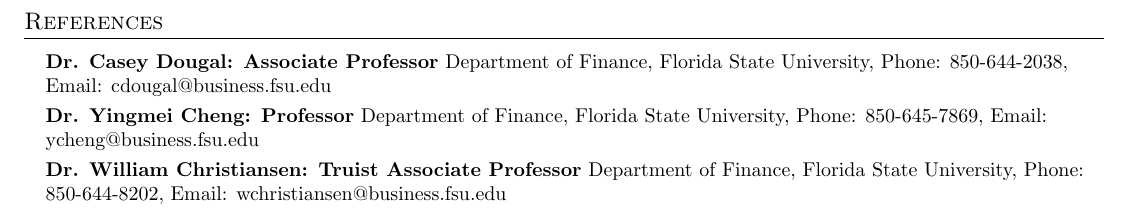
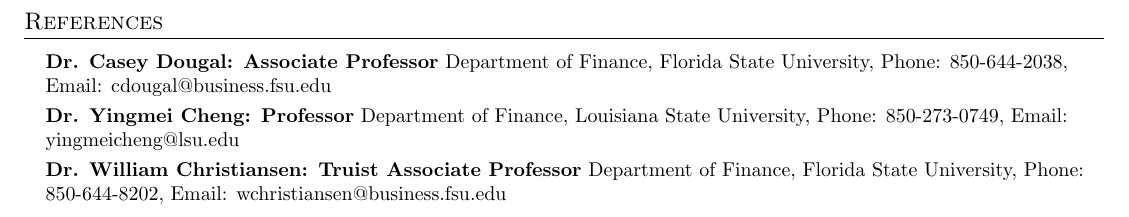
Before and after one commit to rndum/ndumrodney-cv, a LaTeX CV (curriculum_vitae.tex): part of page 3 of 3, cut so that both start at the same text. Compiled offline with pdfLaTeX.

Commit message:
[UPD] yingmei reference

```diff
--- a/curriculum_vitae.tex
+++ b/curriculum_vitae.tex
@@ -414,7 +414,7 @@
     \small{\item{
         \textbf{Dr. Casey Dougal: Associate Professor}{ Department of Finance, Florida State University, Phone: 850-644-2038, Email: cdougal@business.fsu.edu} \\ \vspace{3pt}
 
-        \textbf{Dr. Yingmei Cheng: Professor}{ Department of Finance, Florida State University, Phone: 850-645-7869, Email:  ycheng@business.fsu.edu} \\ \vspace{3pt}
+        \textbf{Dr. Yingmei Cheng: Professor}{ Department of Finance, Louisiana State University, Phone: 850-273-0749, Email:  yingmeicheng@lsu.edu } \\ \vspace{3pt}
 
         \textbf{Dr. William Christiansen: Truist Associate Professor}{ Department of Finance, Florida State University, Phone: 850-644-8202, Email:   wchristiansen@business.fsu.edu} \\ \vspace{3pt}
 
```
Also changed, not shown: curriculum_vitae.pdf.
